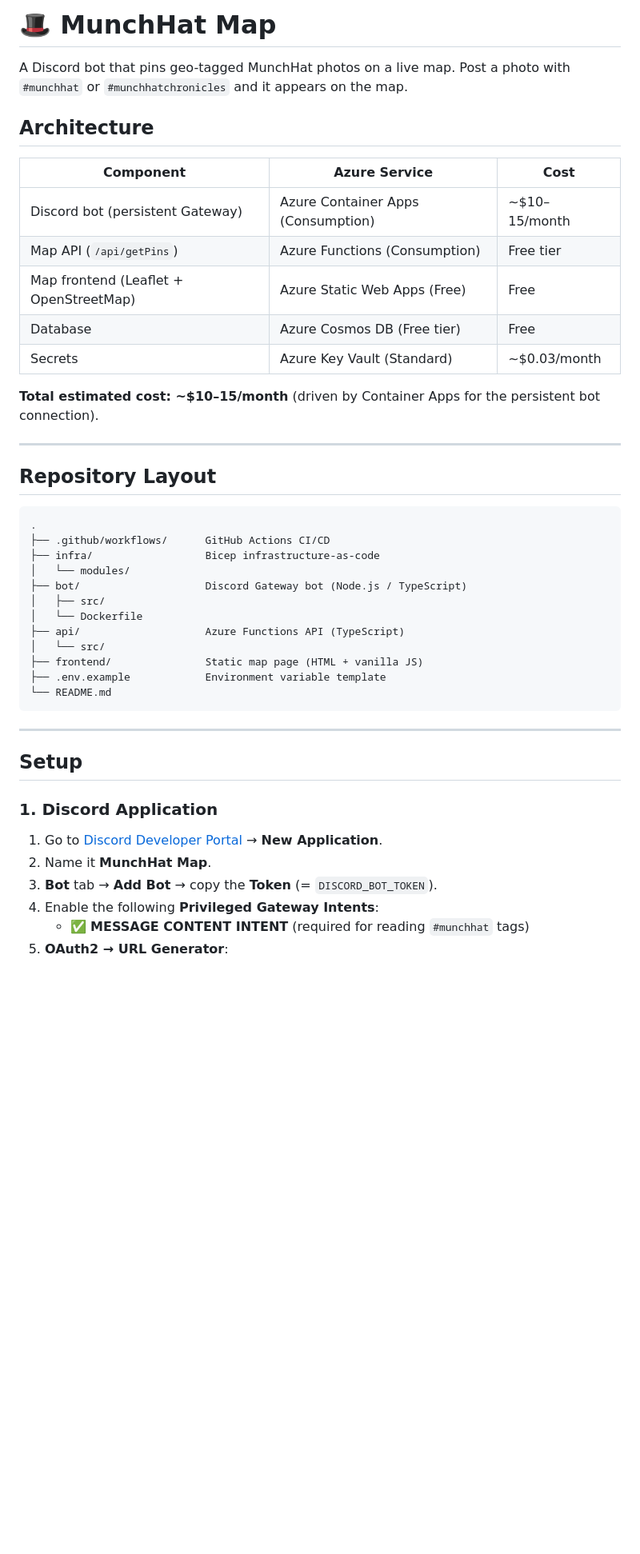
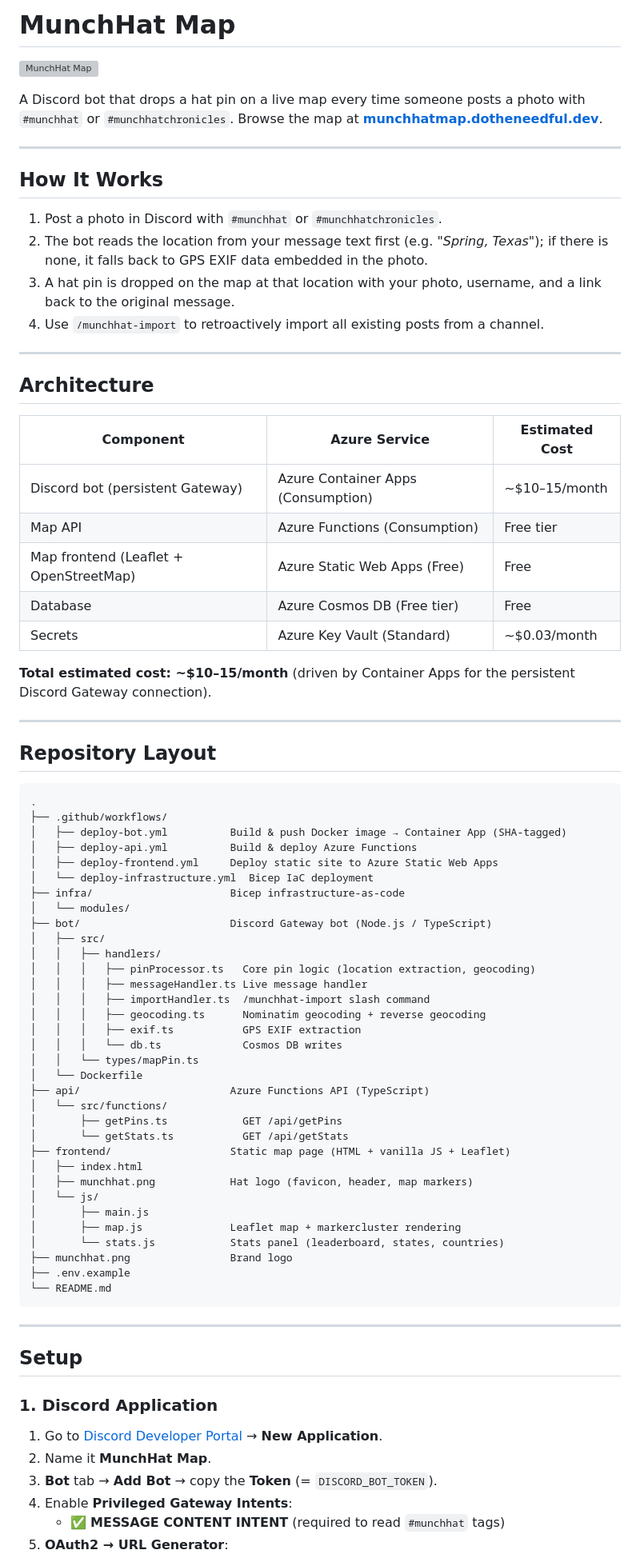
Before and after one commit to marlobello/munchhatmap, a Markdown page: README.md, the part around one of its changes. Shown at 80% size. Drawn GitHub-style; blank space fills up the shorter version; grey boxes are pictures that could not be loaded.

````diff
--- a/README.md
+++ b/README.md
@@ -1,18 +1,31 @@
-# 🎩 MunchHat Map
+# MunchHat Map
 
-A Discord bot that pins geo-tagged MunchHat photos on a live map. Post a photo with `#munchhat` or `#munchhatchronicles` and it appears on the map.
+![MunchHat Map](munchhat.png)
+
+A Discord bot that drops a hat pin on a live map every time someone posts a photo with `#munchhat` or `#munchhatchronicles`. Browse the map at **[munchhatmap.dotheneedful.dev](https://munchhatmap.dotheneedful.dev)**.
+
+---
+
+## How It Works
+
+1. Post a photo in Discord with `#munchhat` or `#munchhatchronicles`.
+2. The bot reads the location from your message text first (e.g. *"Spring, Texas"*); if there is none, it falls back to GPS EXIF data embedded in the photo.
+3. A hat pin is dropped on the map at that location with your photo, username, and a link back to the original message.
+4. Use `/munchhat-import` to retroactively import all existing posts from a channel.
+
+---
 
 ## Architecture
 
-| Component | Azure Service | Cost |
+| Component | Azure Service | Estimated Cost |
 |---|---|---|
 | Discord bot (persistent Gateway) | Azure Container Apps (Consumption) | ~$10–15/month |
-| Map API (`/api/getPins`) | Azure Functions (Consumption) | Free tier |
+| Map API | Azure Functions (Consumption) | Free tier |
 | Map frontend (Leaflet + OpenStreetMap) | Azure Static Web Apps (Free) | Free |
 | Database | Azure Cosmos DB (Free tier) | Free |
 | Secrets | Azure Key Vault (Standard) | ~$0.03/month |
 
-**Total estimated cost: ~$10–15/month** (driven by Container Apps for the persistent bot connection).
+**Total estimated cost: ~$10–15/month** (driven by Container Apps for the persistent Discord Gateway connection).
 
 ---
 
@@ -20,16 +33,37 @@ A Discord bot that pins geo-tagged MunchHat photos on a live map. Post a photo w
 
 ```
 .
-├── .github/workflows/      GitHub Actions CI/CD
-├── infra/                  Bicep infrastructure-as-code
+├── .github/workflows/
+│   ├── deploy-bot.yml          Build & push Docker image → Container App (SHA-tagged)
+│   ├── deploy-api.yml          Build & deploy Azure Functions
+│   ├── deploy-frontend.yml     Deploy static site to Azure Static Web Apps
+│   └── deploy-infrastructure.yml  Bicep IaC deployment
+├── infra/                      Bicep infrastructure-as-code
 │   └── modules/
-├── bot/                    Discord Gateway bot (Node.js / TypeScript)
+├── bot/                        Discord Gateway bot (Node.js / TypeScript)
 │   ├── src/
+│   │   ├── handlers/
+│   │   │   ├── pinProcessor.ts   Core pin logic (location extraction, geocoding)
+│   │   │   ├── messageHandler.ts Live message handler
+│   │   │   ├── importHandler.ts  /munchhat-import slash command
+│   │   │   ├── geocoding.ts      Nominatim geocoding + reverse geocoding
+│   │   │   ├── exif.ts           GPS EXIF extraction
+│   │   │   └── db.ts             Cosmos DB writes
+│   │   └── types/mapPin.ts
 │   └── Dockerfile
-├── api/                    Azure Functions API (TypeScript)
-│   └── src/
-├── frontend/               Static map page (HTML + vanilla JS)
-├── .env.example            Environment variable template
+├── api/                        Azure Functions API (TypeScript)
+│   └── src/functions/
+│       ├── getPins.ts            GET /api/getPins
+│       └── getStats.ts           GET /api/getStats
+├── frontend/                   Static map page (HTML + vanilla JS + Leaflet)
+│   ├── index.html
+│   ├── munchhat.png            Hat logo (favicon, header, map markers)
+│   └── js/
+│       ├── main.js
+│       ├── map.js              Leaflet map + markercluster rendering
+│       └── stats.js            Stats panel (leaderboard, states, countries)
+├── munchhat.png                Brand logo
+├── .env.example
 └── README.md
 ```
 
@@ -42,6 +76,6 @@ A Discord bot that pins geo-tagged MunchHat photos on a live map. Post a photo w
 1. Go to [Discord Developer Portal](https://discord.com/developers/applications) → **New Application**.
 2. Name it **MunchHat Map**.
 3. **Bot** tab → **Add Bot** → copy the **Token** (= `DISCORD_BOT_TOKEN`).
-4. Enable the following **Privileged Gateway Intents**:
-   - ✅ **MESSAGE CONTENT INTENT** (required for reading `#munchhat` tags)
+4. Enable **Privileged Gateway Intents**:
+   - ✅ **MESSAGE CONTENT INTENT** (required to read `#munchhat` tags)
 5. **OAuth2 → URL Generator**:
````
Also changed, not shown: other parts of README.md (+72 -48 lines).
